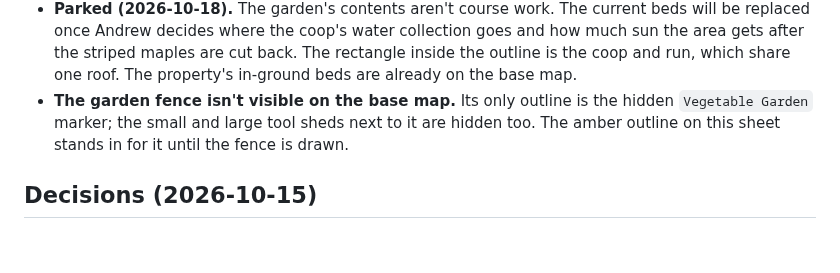
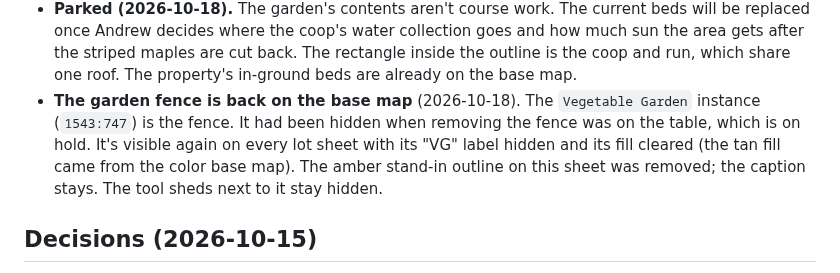
Before and after one commit to keser/site-toolkit, a Markdown page: design-language/specs/2026-10-15-map-sheet-design.md, the part around the change. Rendered like a GitHub page; blank space fills up the shorter version.

Commit message:
Show the veg garden fence on the grayscale base map
Co-Authored-By: Claude Opus 5.5 <noreply@anthropic.com>

```diff
--- a/design-language/specs/2026-10-15-map-sheet-design.md
+++ b/design-language/specs/2026-10-15-map-sheet-design.md
@@ -415,9 +415,11 @@ that leaned on the old defaults pick up placeholders when their file accepts the
   replaced once Andrew decides where the coop's water collection goes and how much sun the area gets
   after the striped maples are cut back. The rectangle inside the outline is the coop and run, which
   share one roof. The property's in-ground beds are already on the base map.
-- **The garden fence isn't visible on the base map.** Its only outline is the hidden `Vegetable Garden`
-  marker; the small and large tool sheds next to it are hidden too. The amber outline on this sheet
-  stands in for it until the fence is drawn.
+- **The garden fence is back on the base map** (2026-10-18). The `Vegetable Garden` instance
+  (`1543:747`) is the fence. It had been hidden when removing the fence was on the table, which is on
+  hold. It's visible again on every lot sheet with its "VG" label hidden and its fill cleared (the
+  tan fill came from the color base map). The amber stand-in outline on this sheet was removed; the
+  caption stays. The tool sheds next to it stay hidden.
 
 ## Decisions (2026-10-15)
 
```
